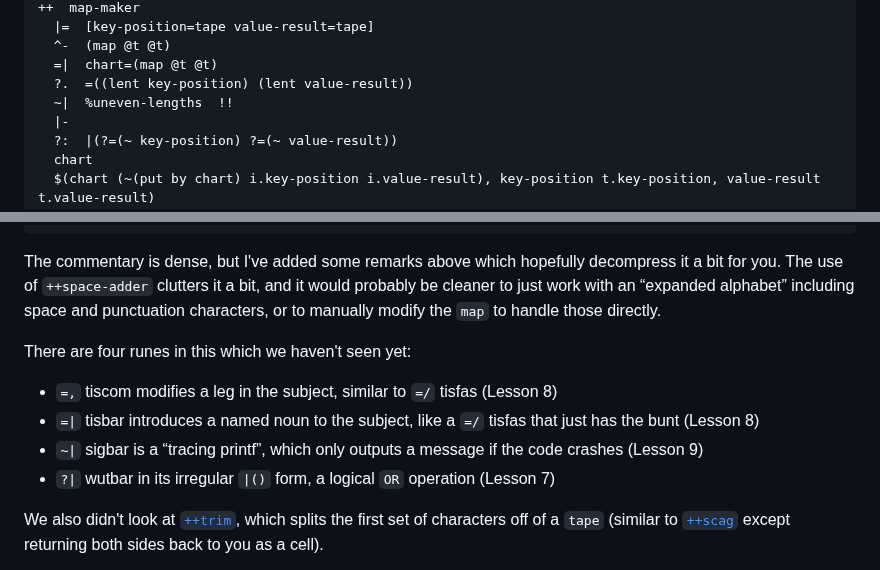
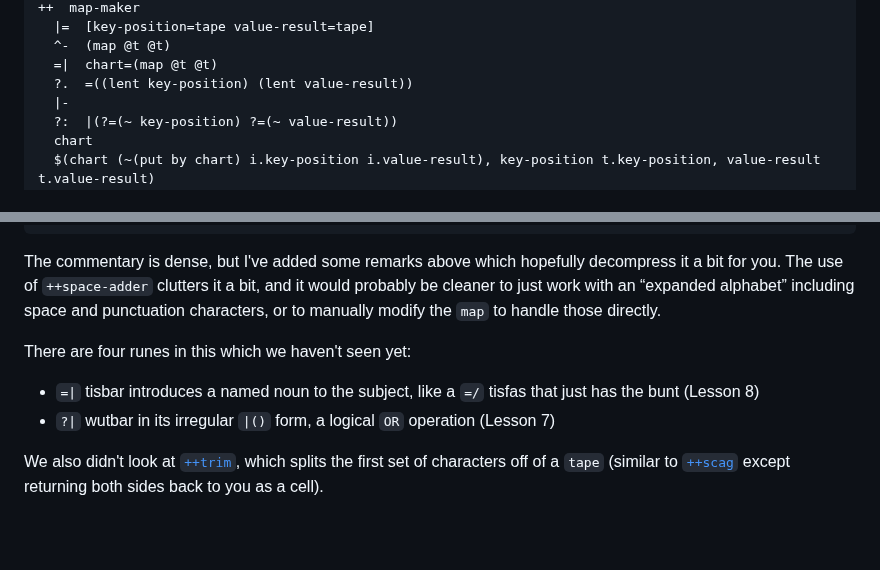
Before and after one commit to sigilante/curriculum, a Markdown page: hsl-2023.3/hsl5.md, 2 parts joined by grey strips. GitHub-like rendering; blank space fills up the shorter version.

```diff
--- a/hsl-2023.3/hsl5.md
+++ b/hsl-2023.3/hsl5.md
@@ -392,7 +392,6 @@ Save this as `caesar.hoon` in `/gen`:
   ^-  (map @t @t)
   =|  chart=(map @t @t)
   ?.  =((lent key-position) (lent value-result))
-  ~|  %uneven-lengths  !!
   |-
   ?:  |(?=(~ key-position) ?=(~ value-result))
   chart
@@ -412,9 +411,7 @@ The commentary is dense, but I've added some remarks above which hopefully decom
 
 There are four runes in this which we haven't seen yet:
 
-- `=,` tiscom modifies a leg in the subject, similar to `=/` tisfas (Lesson 8)
 - `=|` tisbar introduces a named noun to the subject, like a `=/` tisfas that just has the bunt (Lesson 8)
-- `~|` sigbar is a “tracing printf”, which only outputs a message if the code crashes (Lesson 9)
 - `?|` wutbar in its irregular `|()` form, a logical `OR` operation (Lesson 7)
 
 We also didn't look at [`++trim`](https://urbit.org/docs/hoon/reference/stdlib/4b#trim), which splits the first set of characters off of a `tape` (similar to [`++scag`](https://urbit.org/docs/hoon/reference/stdlib/2b#scag) except returning both sides back to you as a cell).
```
Also changed, not shown: other parts of hsl-2023.3/hsl5.md (+1 -1 lines).
